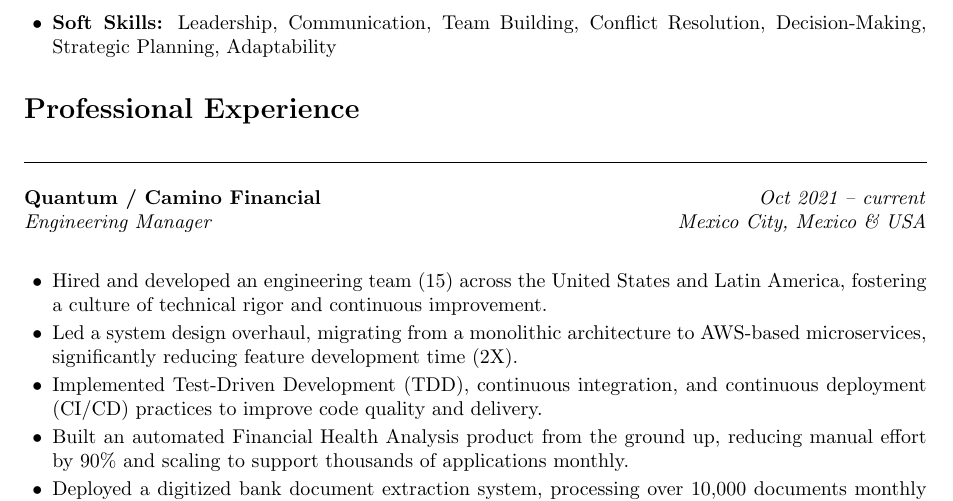
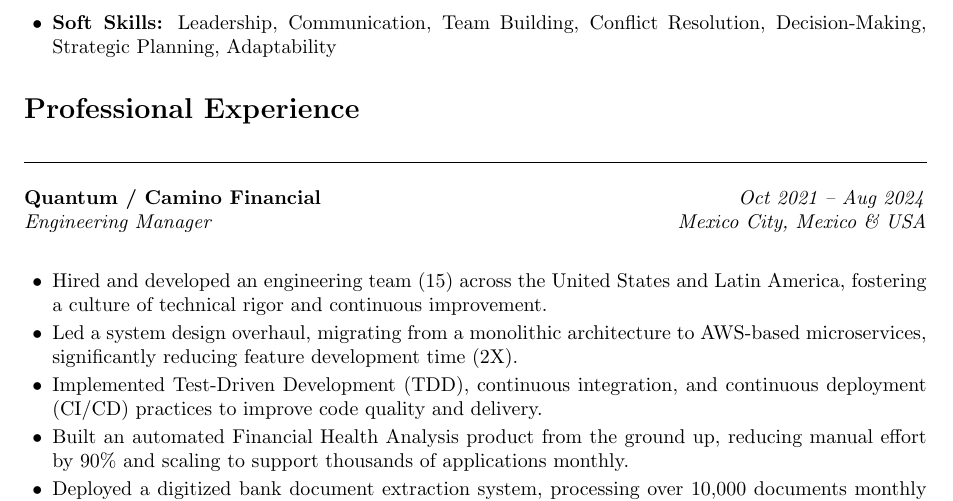
Before and after one commit to jjmonsalveg/cv, a LaTeX CV (cv.tex): part of page 1 of 3, cut so that both start at the same text. Compiled offline with pdfLaTeX.

Commit message:
fix: Solve issue with date introduce in last rebase

```diff
--- a/cv.tex
+++ b/cv.tex
@@ -80,7 +80,7 @@
 \sectionline
 \vspace{-1em}
 
-\textbf{Quantum / Camino Financial} \hfill \textit{Oct 2021 -- current}\\
+\textbf{Quantum / Camino Financial} \hfill \textit{Oct 2021 -- Aug 2024}\\
 \textit{Engineering Manager} \hfill \textit{Mexico City, Mexico \& USA}\\
 \begin{itemize}[leftmargin=0.5cm, topsep=0pt, parsep=0pt, itemsep=2pt]
 	\item Hired and developed an engineering team (15) across the United States and
```
